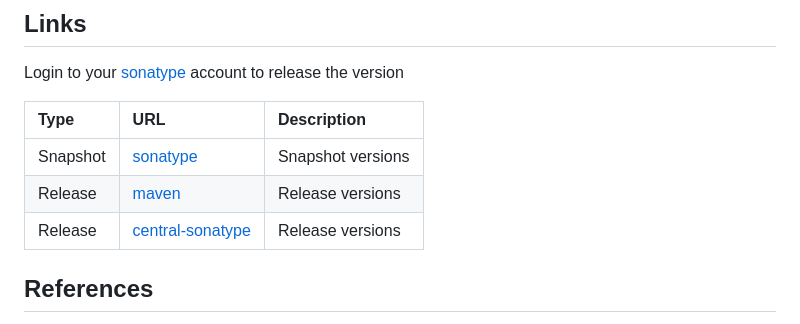
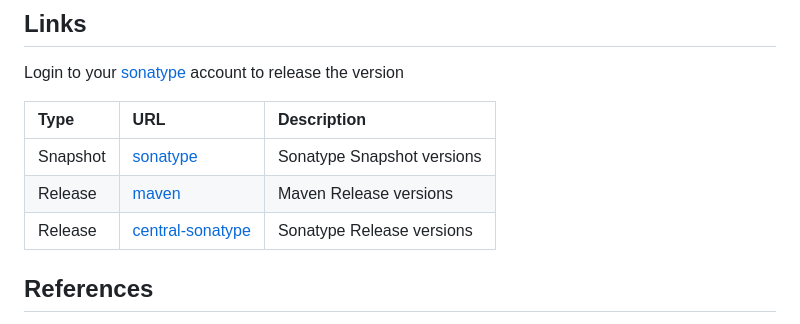
Before and after one commit to chensoul/chensoul-parent, a Markdown page: README.md, the part around the change. GitHub-like rendering.

Commit message:
update parent

```diff
--- a/README.md
+++ b/README.md
@@ -111,11 +111,11 @@ mvn site scm-publish:publish-scm
 
 Login to your [sonatype](https://s01.oss.sonatype.org/) account to release the version
 
-| Type     | URL                                                                                                   | Description       |
-|:---------|:------------------------------------------------------------------------------------------------------|:------------------|
-| Snapshot | [sonatype](https://s01.oss.sonatype.org/content/repositories/snapshots/com/chensoul/chensoul-parent/) | Snapshot versions |
-| Release  | [maven](https://repo.maven.apache.org/maven2/com/chensoul/chensoul-parent/)                           | Release versions  |
-| Release  | [central-sonatype](https://central.sonatype.com/artifact/com.chensoul/chensoul-parent/)               | Release versions  |
+| Type     | URL                                                                                                   | Description                |
+|:---------|:------------------------------------------------------------------------------------------------------|:---------------------------|
+| Snapshot | [sonatype](https://s01.oss.sonatype.org/content/repositories/snapshots/com/chensoul/chensoul-parent/) | Sonatype Snapshot versions |
+| Release  | [maven](https://repo.maven.apache.org/maven2/com/chensoul/chensoul-parent/)                           | Maven Release versions     |
+| Release  | [central-sonatype](https://central.sonatype.com/artifact/com.chensoul/chensoul-parent/)               | Sonatype Release versions  |
 
 
 ## References
```
